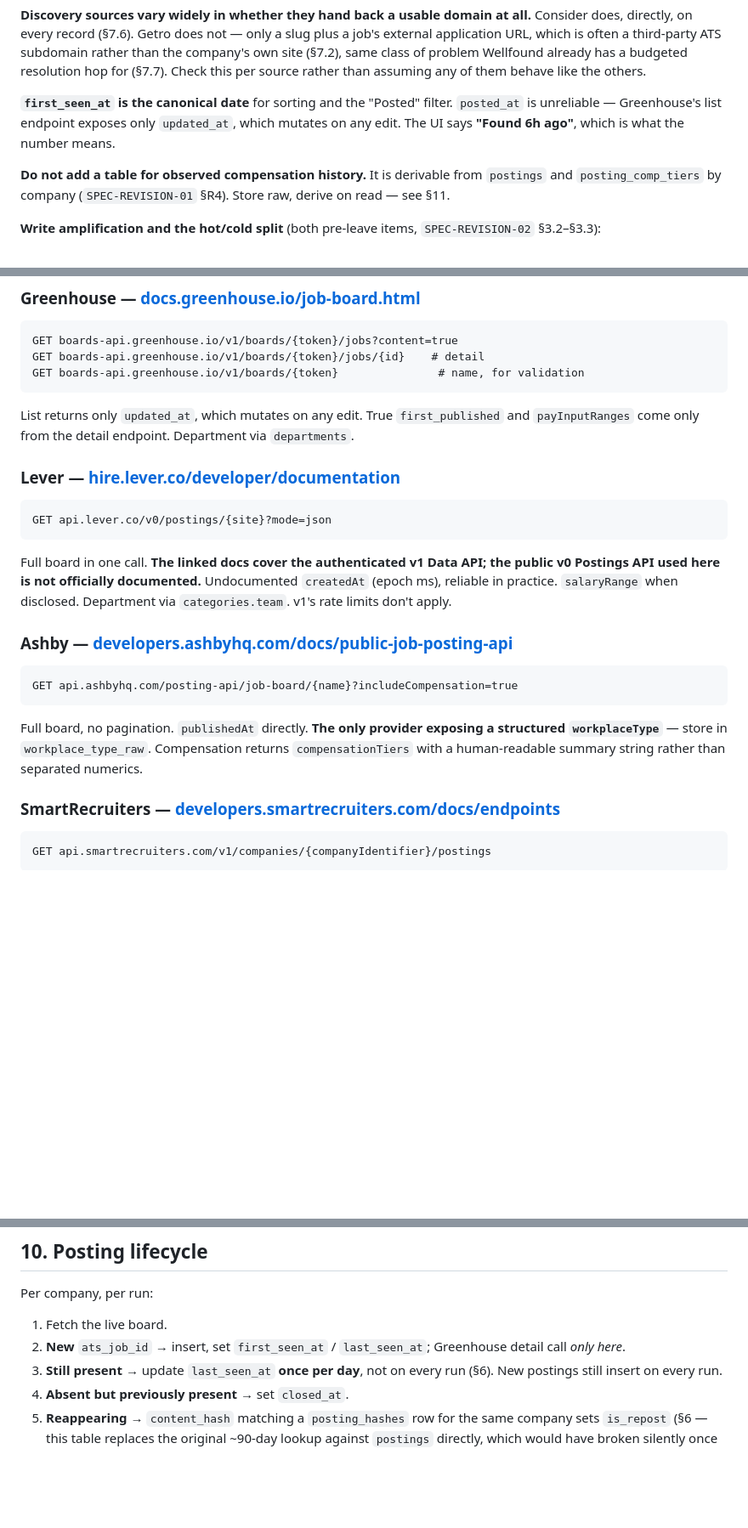
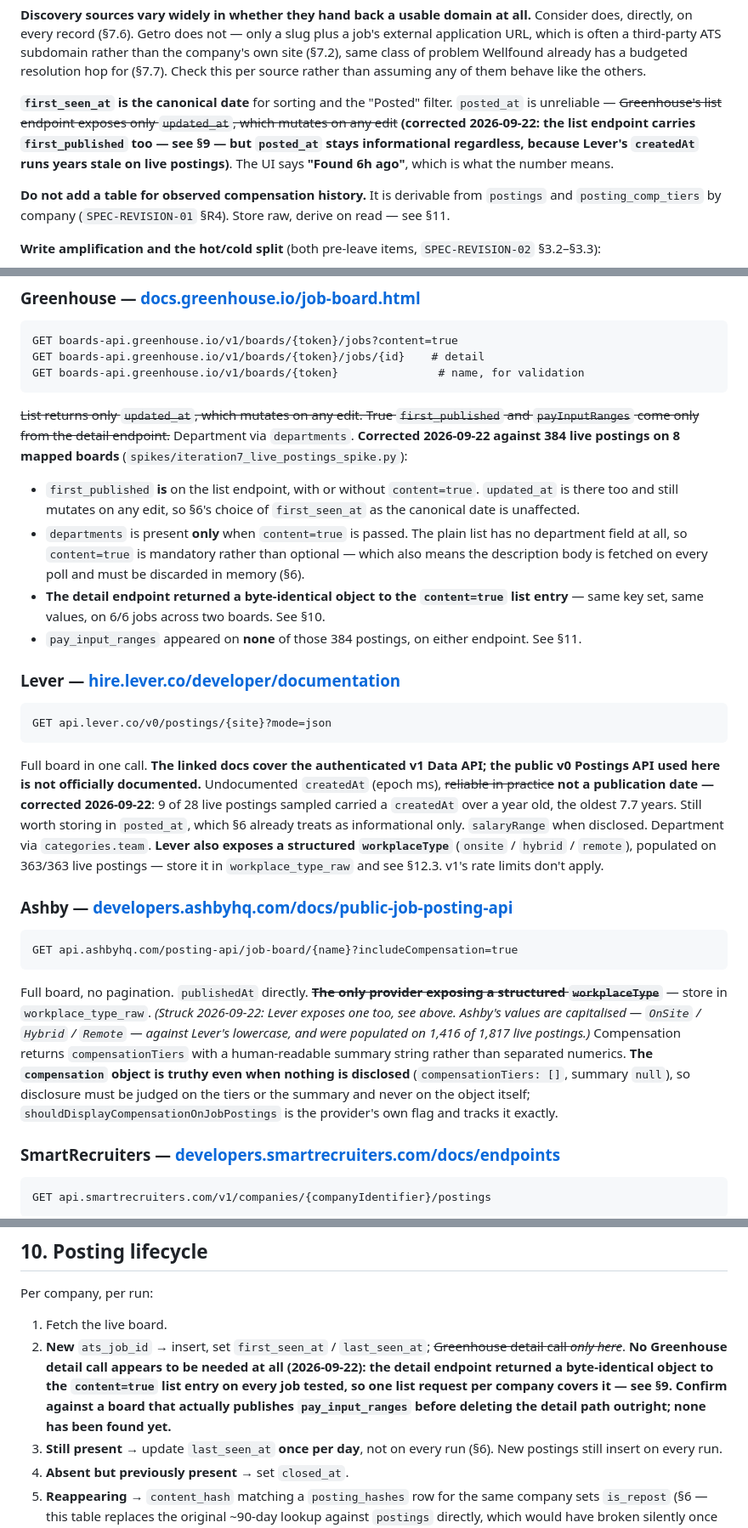
Before and after one commit to noahm3/First-Look, a Markdown page: SPEC.md, 3 parts joined by grey strips. Shown at 85% size. Rendered like a GitHub page; blank space fills up the shorter version.

````diff
--- a/SPEC.md
+++ b/SPEC.md
@@ -358,8 +358,11 @@ resolution hop for (§7.7). Check this per source rather than assuming any of th
 like the others.
 
 **`first_seen_at` is the canonical date** for sorting and the "Posted" filter.
-`posted_at` is unreliable — Greenhouse's list endpoint exposes only `updated_at`, which
-mutates on any edit. The UI says **"Found 6h ago"**, which is what the number means.
+`posted_at` is unreliable — ~~Greenhouse's list endpoint exposes only `updated_at`, which
+mutates on any edit~~ **(corrected 2026-09-22: the list endpoint carries `first_published`
+too — see §9 — but `posted_at` stays informational regardless, because Lever's `createdAt`
+runs years stale on live postings)**. The UI says **"Found 6h ago"**, which is what the
+number means.
 
 **Do not add a table for observed compensation history.** It is derivable from `postings`
 and `posting_comp_tiers` by company (`SPEC-REVISION-01` §R4). Store raw, derive on read —
@@ -731,8 +734,22 @@ GET boards-api.greenhouse.io/v1/boards/{token}/jobs?content=true
 GET boards-api.greenhouse.io/v1/boards/{token}/jobs/{id}    # detail
 GET boards-api.greenhouse.io/v1/boards/{token}               # name, for validation
 ```
-List returns only `updated_at`, which mutates on any edit. True `first_published` and
-`payInputRanges` come only from the detail endpoint. Department via `departments`.
+~~List returns only `updated_at`, which mutates on any edit. True `first_published` and
+`payInputRanges` come only from the detail endpoint.~~ Department via `departments`.
+**Corrected 2026-09-22 against 384 live postings on 8 mapped boards**
+(`spikes/iteration7_live_postings_spike.py`):
+
+- `first_published` **is** on the list endpoint, with or without `content=true`.
+  `updated_at` is there too and still mutates on any edit, so §6's choice of
+  `first_seen_at` as the canonical date is unaffected.
+- `departments` is present **only** when `content=true` is passed. The plain list has no
+  department field at all, so `content=true` is mandatory rather than optional — which
+  also means the description body is fetched on every poll and must be discarded in
+  memory (§6).
+- **The detail endpoint returned a byte-identical object to the `content=true` list
+  entry** — same key set, same values, on 6/6 jobs across two boards. See §10.
+- `pay_input_ranges` appeared on **none** of those 384 postings, on either endpoint.
+  See §11.
 
 ### Lever — [hire.lever.co/developer/documentation](https://hire.lever.co/developer/documentation)
 ```
@@ -740,16 +757,27 @@ GET api.lever.co/v0/postings/{site}?mode=json
 ```
 Full board in one call. **The linked docs cover the authenticated v1 Data API; the public
 v0 Postings API used here is not officially documented.** Undocumented `createdAt` (epoch
-ms), reliable in practice. `salaryRange` when disclosed. Department via `categories.team`.
-v1's rate limits don't apply.
+ms), ~~reliable in practice~~ **not a publication date — corrected 2026-09-22**: 9 of 28
+live postings sampled carried a `createdAt` over a year old, the oldest 7.7 years. Still
+worth storing in `posted_at`, which §6 already treats as informational only.
+`salaryRange` when disclosed. Department via `categories.team`. **Lever also exposes a
+structured `workplaceType`** (`onsite` / `hybrid` / `remote`), populated on 363/363 live
+postings — store it in `workplace_type_raw` and see §12.3. v1's rate limits don't apply.
 
 ### Ashby — [developers.ashbyhq.com/docs/public-job-posting-api](https://developers.ashbyhq.com/docs/public-job-posting-api)
 ```
 GET api.ashbyhq.com/posting-api/job-board/{name}?includeCompensation=true
 ```
-Full board, no pagination. `publishedAt` directly. **The only provider exposing a
-structured `workplaceType`** — store in `workplace_type_raw`. Compensation returns
-`compensationTiers` with a human-readable summary string rather than separated numerics.
+Full board, no pagination. `publishedAt` directly. ~~**The only provider exposing a
+structured `workplaceType`**~~ — store in `workplace_type_raw`. *(Struck 2026-09-22: Lever
+exposes one too, see above. Ashby's values are capitalised — `OnSite` / `Hybrid` /
+`Remote` — against Lever's lowercase, and were populated on 1,416 of 1,817 live
+postings.)* Compensation returns `compensationTiers` with a human-readable summary string
+rather than separated numerics. **The `compensation` object is truthy even when nothing is
+disclosed** (`compensationTiers: []`, summary `null`), so disclosure must be judged on the
+tiers or the summary and never on the object itself;
+`shouldDisplayCompensationOnJobPostings` is the provider's own flag and tracks it
+exactly.
 
 ### SmartRecruiters — [developers.smartrecruiters.com/docs/endpoints](https://developers.smartrecruiters.com/docs/endpoints)
 ```
@@ -774,8 +802,12 @@ the hiring company. Polling is the only option; structural.
 Per company, per run:
 
 1. Fetch the live board.
-2. **New** `ats_job_id` → insert, set `first_seen_at` / `last_seen_at`; Greenhouse detail
-   call *only here*.
+2. **New** `ats_job_id` → insert, set `first_seen_at` / `last_seen_at`; ~~Greenhouse detail
+   call *only here*~~. **No Greenhouse detail call appears to be needed at all
+   (2026-09-22): the detail endpoint returned a byte-identical object to the
+   `content=true` list entry on every job tested, so one list request per company covers
+   it — see §9. Confirm against a board that actually publishes `pay_input_ranges` before
+   deleting the detail path outright; none has been found yet.**
 3. **Still present** → update `last_seen_at` **once per day**, not on every run (§6). New
    postings still insert on every run.
 4. **Absent but previously present** → set `closed_at`.
````
Also changed, not shown: other parts of SPEC.md (+38 -4 lines).
